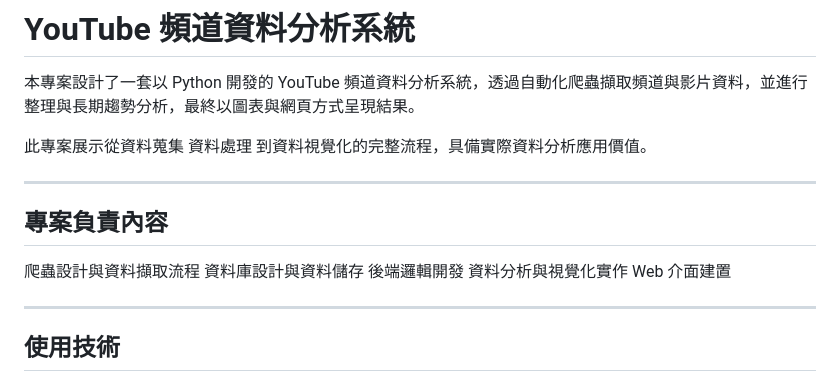
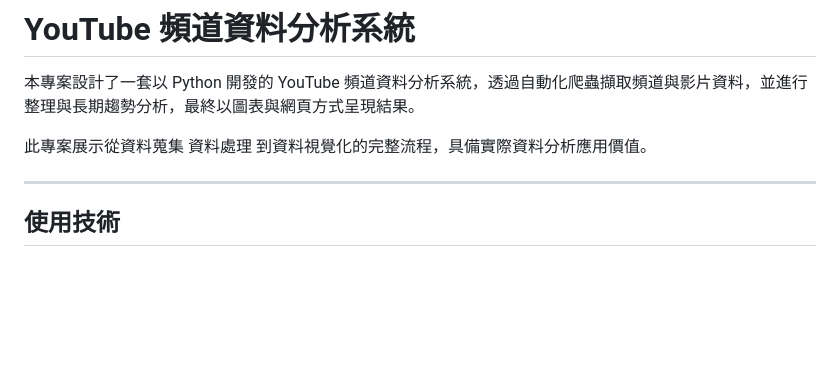
Before and after one commit to LeoChenJunan/-Python-YouTube-Web-, a Markdown page: README.md, the part around the change. Drawn GitHub-style; blank space fills up the shorter version.

```diff
--- a/README.md
+++ b/README.md
@@ -5,16 +5,6 @@
 本專案設計了一套以 Python 開發的 YouTube 頻道資料分析系統，透過自動化爬蟲擷取頻道與影片資料，並進行整理與長期趨勢分析，最終以圖表與網頁方式呈現結果。
 
 此專案展示從資料蒐集 資料處理 到資料視覺化的完整流程，具備實際資料分析應用價值。
-
----
-
-## 專案負責內容
-
-爬蟲設計與資料擷取流程
-資料庫設計與資料儲存
-後端邏輯開發
-資料分析與視覺化實作
-Web 介面建置
 
 ---
 
```
